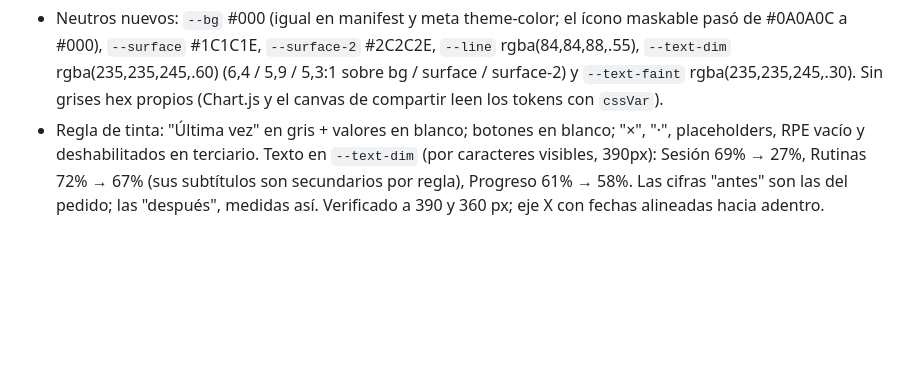
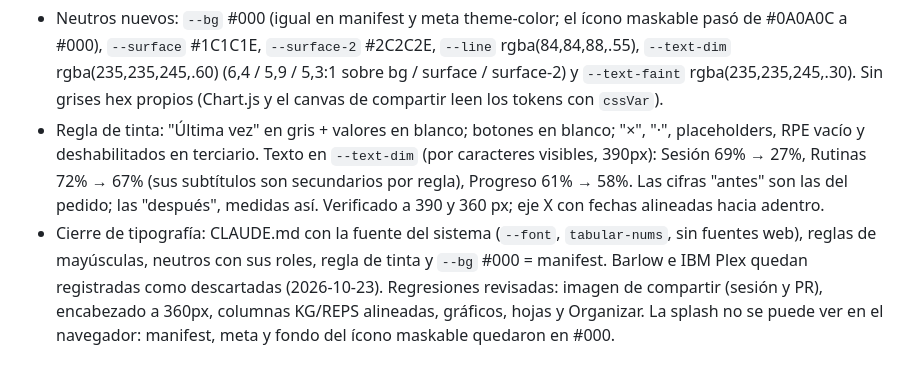
Before and after one commit to Warchampox/volley-tracker, a Markdown page: STATUS.md, the part around the change. Drawn GitHub-style; blank space fills up the shorter version.

```diff
--- a/STATUS.md
+++ b/STATUS.md
@@ -1400,3 +1400,10 @@ Entradas nuevas al final. No reescribir lo anterior.
   Rutinas 72% → 67% (sus subtítulos son secundarios por regla), Progreso
   61% → 58%. Las cifras "antes" son las del pedido; las "después", medidas
   así. Verificado a 390 y 360 px; eje X con fechas alineadas hacia adentro.
+- Cierre de tipografía: CLAUDE.md con la fuente del sistema (`--font`,
+  `tabular-nums`, sin fuentes web), reglas de mayúsculas, neutros con sus
+  roles, regla de tinta y `--bg` #000 = manifest. Barlow e IBM Plex quedan
+  registradas como descartadas (2026-10-23). Regresiones revisadas: imagen
+  de compartir (sesión y PR), encabezado a 360px, columnas KG/REPS
+  alineadas, gráficos, hojas y Organizar. La splash no se puede ver en el
+  navegador: manifest, meta y fondo del ícono maskable quedaron en #000.
```
Also changed, not shown: CLAUDE.md (+46 -15 lines).
